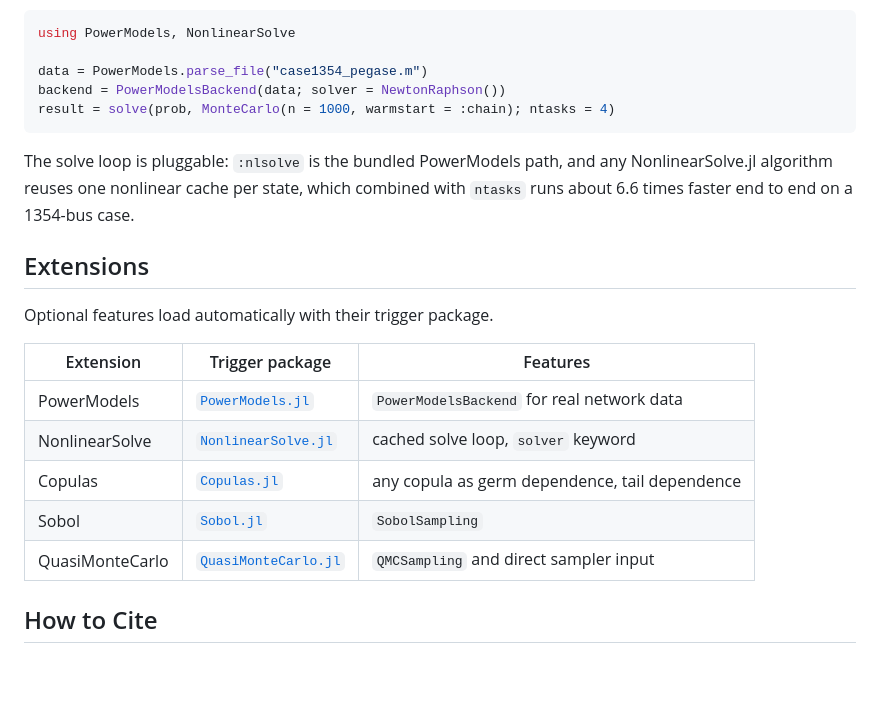
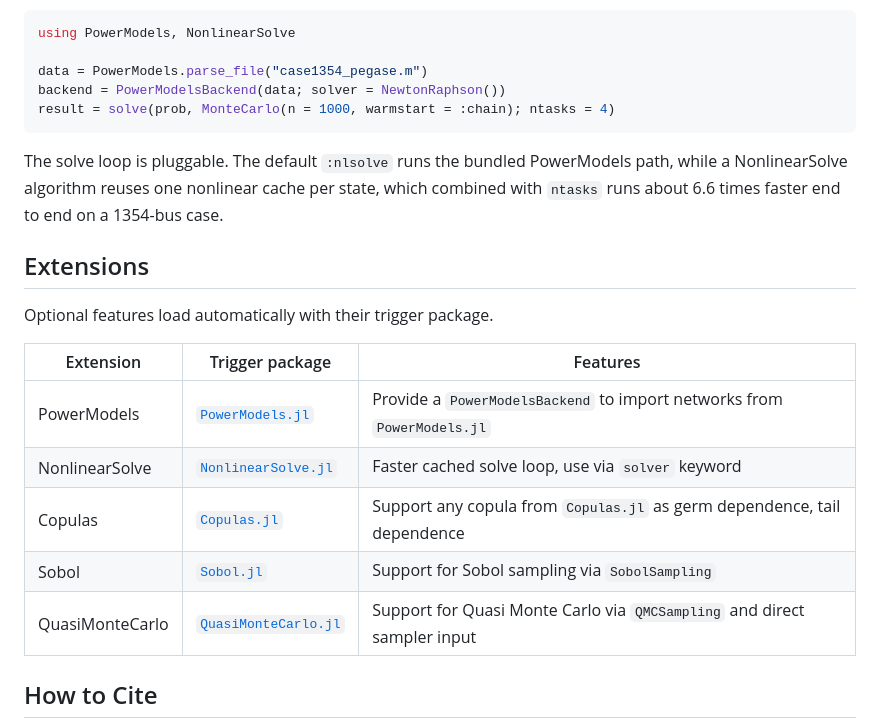
Before and after one commit to langestefan/ProbabilisticPowerFlow.jl, a Markdown page: README.md, the part around one of its changes. GitHub-like rendering; blank space fills up the shorter version.

````diff
--- a/README.md
+++ b/README.md
@@ -85,21 +120,21 @@ backend = PowerModelsBackend(data; solver = NewtonRaphson())
 result = solve(prob, MonteCarlo(n = 1000, warmstart = :chain); ntasks = 4)
 ```
 
-The solve loop is pluggable: `:nlsolve` is the bundled PowerModels path, and any
-NonlinearSolve.jl algorithm reuses one nonlinear cache per state, which combined with
-`ntasks` runs about 6.6 times faster end to end on a 1354-bus case.
+The solve loop is pluggable. The default `:nlsolve` runs the bundled PowerModels path,
+while a NonlinearSolve algorithm reuses one nonlinear cache per state, which combined
+with `ntasks` runs about 6.6 times faster end to end on a 1354-bus case.
 
 ## Extensions
 
 Optional features load automatically with their trigger package.
 
-| Extension       | Trigger package                                                         | Features                                        |
-| --------------- | ----------------------------------------------------------------------- | ----------------------------------------------- |
-| PowerModels     | [`PowerModels.jl`](https://github.com/lanl-ansi/PowerModels.jl)         | `PowerModelsBackend` for real network data      |
-| NonlinearSolve  | [`NonlinearSolve.jl`](https://github.com/SciML/NonlinearSolve.jl)       | cached solve loop, `solver` keyword             |
-| Copulas         | [`Copulas.jl`](https://github.com/lrnv/Copulas.jl)                      | any copula as germ dependence, tail dependence  |
-| Sobol           | [`Sobol.jl`](https://github.com/stevengj/Sobol.jl)                      | `SobolSampling`                                 |
-| QuasiMonteCarlo | [`QuasiMonteCarlo.jl`](https://github.com/SciML/QuasiMonteCarlo.jl)     | `QMCSampling` and direct sampler input          |
+| Extension       | Trigger package                                                     | Features                                                                 |
+| --------------- | ------------------------------------------------------------------- | ------------------------------------------------------------------------ |
+| PowerModels     | [`PowerModels.jl`](https://github.com/lanl-ansi/PowerModels.jl)     | Provide a `PowerModelsBackend` to import networks from `PowerModels.jl`  |
+| NonlinearSolve  | [`NonlinearSolve.jl`](https://github.com/SciML/NonlinearSolve.jl)   | Faster cached solve loop, use via `solver` keyword                       |
+| Copulas         | [`Copulas.jl`](https://github.com/lrnv/Copulas.jl)                  | Support any copula from `Copulas.jl` as germ dependence, tail dependence |
+| Sobol           | [`Sobol.jl`](https://github.com/stevengj/Sobol.jl)                  | Support for Sobol sampling via `SobolSampling`                           |
+| QuasiMonteCarlo | [`QuasiMonteCarlo.jl`](https://github.com/SciML/QuasiMonteCarlo.jl) | Support for Quasi Monte Carlo via `QMCSampling` and direct sampler input |
 
 ## How to Cite
 
````
Also changed, not shown: other parts of README.md (+67 -45 lines).
